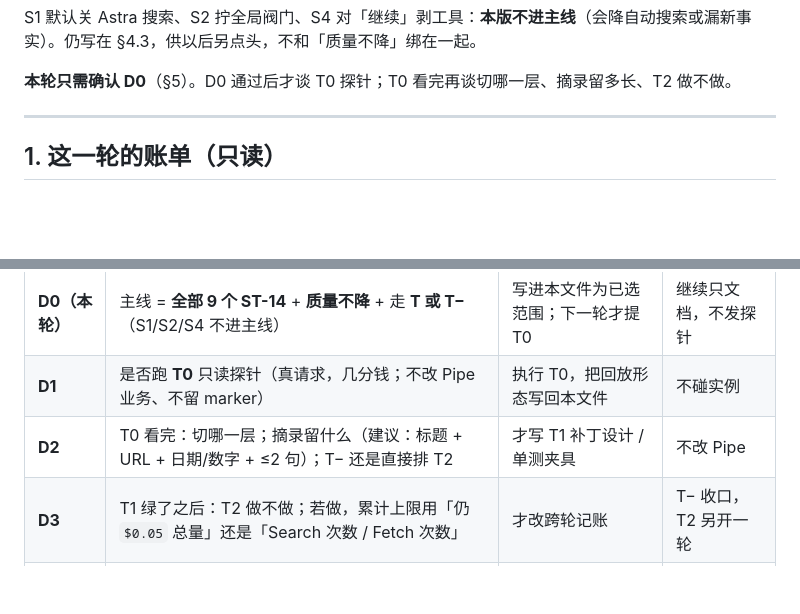
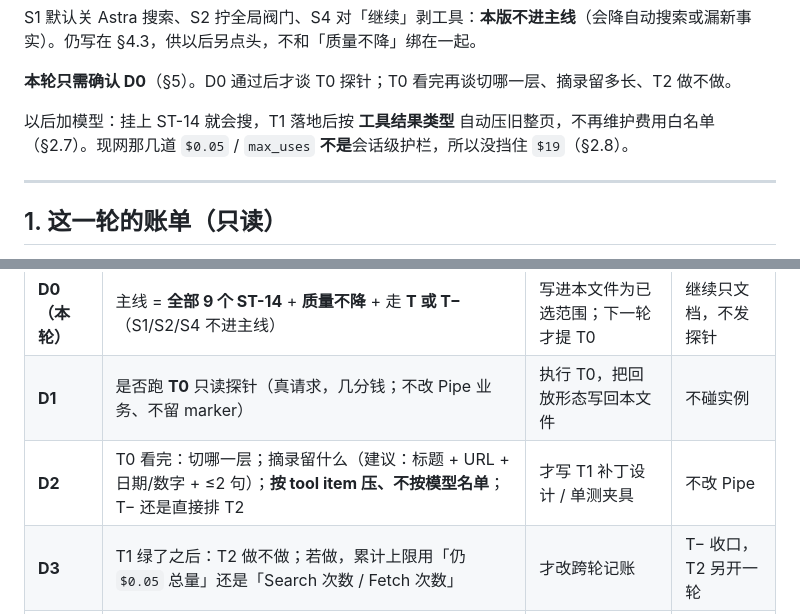
Before and after one commit to wsy02322/AI, a Markdown page: docs/open-webui-search-cost-plan.md, 2 parts joined by grey strips. Rendered like a GitHub page; blank space fills up the shorter version.

```diff
--- a/docs/open-webui-search-cost-plan.md
+++ b/docs/open-webui-search-cost-plan.md
@@ -27,6 +27,8 @@
 S1 默认关 Astra 搜索、S2 拧全局阀门、S4 对「继续」剥工具：**本版不进主线**（会降自动搜索或漏新事实）。仍写在 §4.3，供以后另点头，不和「质量不降」绑在一起。
 
 **本轮只需确认 D0**（§5）。D0 通过后才谈 T0 探针；T0 看完再谈切哪一层、摘录留多长、T2 做不做。
+
+以后加模型：挂上 ST-14 就会搜，T1 落地后按 **工具结果类型** 自动压旧整页，不再维护费用白名单（§2.7）。现网那几道 `$0.05` / `max_uses` **不是**会话级护栏，所以没挡住 `$19`（§2.8）。
 
 ---
 
@@ -202,7 +243,7 @@ T1 是主杠杆。没有 T1，只做 T2，模型仍把已经在手里的 30 万
 |----|------------|------------------|--------------|
 | **D0（本轮）** | 主线 = **全部 9 个 ST-14** + **质量不降** + 走 **T 或 T−**（S1/S2/S4 不进主线） | 写进本文件为已选范围；下一轮才提 T0 | 继续只文档，不发探针 |
 | **D1** | 是否跑 **T0** 只读探针（真请求，几分钱；不改 Pipe 业务、不留 marker） | 执行 T0，把回放形态写回本文件 | 不碰实例 |
-| **D2** | T0 看完：切哪一层；摘录留什么（建议：标题 + URL + 日期/数字 + ≤2 句）；T− 还是直接排 T2 | 才写 T1 补丁设计 / 单测夹具 | 不改 Pipe |
+| **D2** | T0 看完：切哪一层；摘录留什么（建议：标题 + URL + 日期/数字 + ≤2 句）；**按 tool item 压、不按模型名单**；T− 还是直接排 T2 | 才写 T1 补丁设计 / 单测夹具 | 不改 Pipe |
 | **D3** | T1 绿了之后：T2 做不做；若做，累计上限用「仍 `$0.05` 总量」还是「Search 次数 / Fetch 次数」 | 才改跨轮记账 | T− 收口，T2 另开一轮 |
 | **D4** | 验收名单：最低 Sol + Astra Pro「短搜→继续」对照；是否加 Opus/Fable/Grok 各一条 | 按名单跑，红则回滚 | 不扩大评测账单 |
 
```
Also changed, not shown: other parts of docs/open-webui-search-cost-plan.md (+39 -0 lines).
